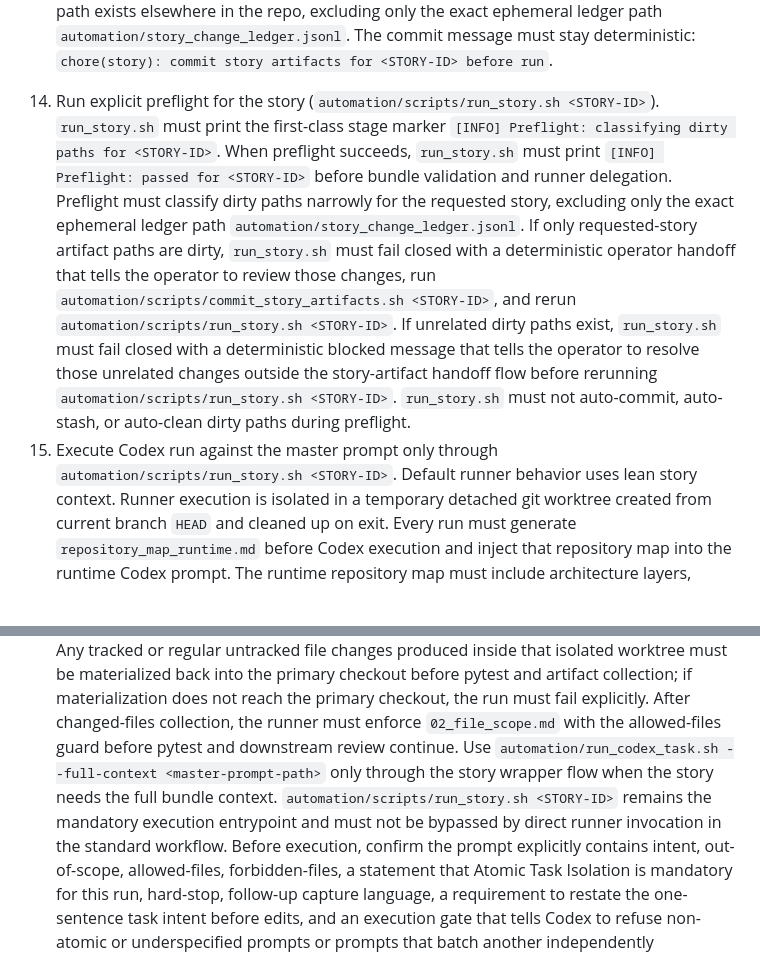
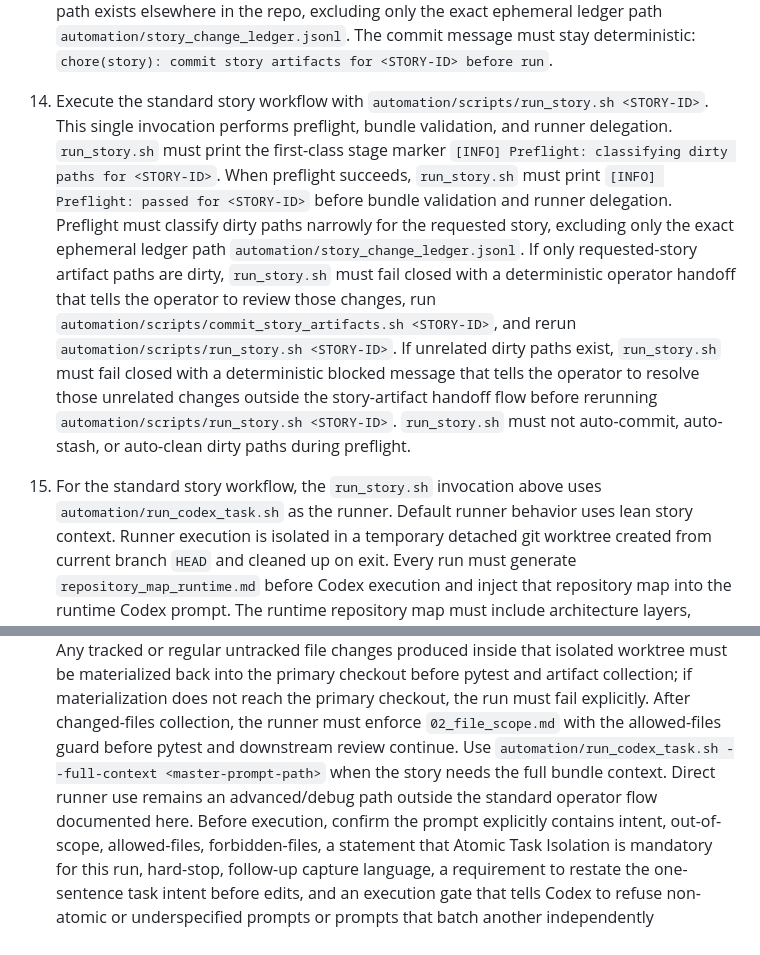
Before and after one commit to abosov/m_bot, a Markdown page: docs/90_codex/STORY_EXECUTION_CHECKLIST.md, 2 parts joined by grey strips. Drawn GitHub-style; blank space fills up the shorter version.

```diff
--- a/docs/90_codex/STORY_EXECUTION_CHECKLIST.md
+++ b/docs/90_codex/STORY_EXECUTION_CHECKLIST.md
@@ -28,14 +28,16 @@ Stable SOP for running one user story through the Codex workflow with minimal ri
    The handoff must fail when no eligible story-artifact changes exist.
    The handoff must fail closed when any unrelated dirty path exists elsewhere in the repo, excluding only the exact ephemeral ledger path `automation/story_change_ledger.jsonl`.
    The commit message must stay deterministic: `chore(story): commit story artifacts for <STORY-ID> before run`.
-14. Run explicit preflight for the story (`automation/scripts/run_story.sh <STORY-ID>`).
+14. Execute the standard story workflow with `automation/scripts/run_story.sh <STORY-ID>`.
+   This single invocation performs preflight, bundle validation, and runner delegation.
    `run_story.sh` must print the first-class stage marker `[INFO] Preflight: classifying dirty paths for <STORY-ID>`.
    When preflight succeeds, `run_story.sh` must print `[INFO] Preflight: passed for <STORY-ID>` before bundle validation and runner delegation.
    Preflight must classify dirty paths narrowly for the requested story, excluding only the exact ephemeral ledger path `automation/story_change_ledger.jsonl`.
    If only requested-story artifact paths are dirty, `run_story.sh` must fail closed with a deterministic operator handoff that tells the operator to review those changes, run `automation/scripts/commit_story_artifacts.sh <STORY-ID>`, and rerun `automation/scripts/run_story.sh <STORY-ID>`.
    If unrelated dirty paths exist, `run_story.sh` must fail closed with a deterministic blocked message that tells the operator to resolve those unrelated changes outside the story-artifact handoff flow before rerunning `automation/scripts/run_story.sh <STORY-ID>`.
    `run_story.sh` must not auto-commit, auto-stash, or auto-clean dirty paths during preflight.
-15. Execute Codex run against the master prompt only through `automation/scripts/run_story.sh <STORY-ID>`.
+
+15. For the standard story workflow, the `run_story.sh` invocation above uses `automation/run_codex_task.sh` as the runner.
    Default runner behavior uses lean story context.
    Runner execution is isolated in a temporary detached git worktree created from current branch `HEAD` and cleaned up on exit.
    Every run must generate `repository_map_runtime.md` before Codex execution and inject that repository map into the runtime Codex prompt.
@@ -43,8 +45,8 @@ Stable SOP for running one user story through the Codex workflow with minimal ri
    Story-local scope constraints in that runtime map must be marked as loaded when the allowed-file scope parses from `02_file_scope.md`; missing or unparseable allowed-file scope data must be surfaced as unavailable rather than implied to be empty, and a missing forbidden-file list must remain explicitly unavailable instead of being implied to be empty.
    Any tracked or regular untracked file changes produced inside that isolated worktree must be materialized back into the primary checkout before pytest and artifact collection; if materialization does not reach the primary checkout, the run must fail explicitly.
    After changed-files collection, the runner must enforce `02_file_scope.md` with the allowed-files guard before pytest and downstream review continue.
-   Use `automation/run_codex_task.sh --full-context <master-prompt-path>` only through the story wrapper flow when the story needs the full bundle context.
-   `automation/scripts/run_story.sh <STORY-ID>` remains the mandatory execution entrypoint and must not be bypassed by direct runner invocation in the standard workflow.
+   Use `automation/run_codex_task.sh --full-context <master-prompt-path>` when the story needs the full bundle context.
+   Direct runner use remains an advanced/debug path outside the standard operator flow documented here.
    Before execution, confirm the prompt explicitly contains intent, out-of-scope, allowed-files, forbidden-files, a statement that Atomic Task Isolation is mandatory for this run, hard-stop, follow-up capture language, a requirement to restate the one-sentence task intent before edits, and an execution gate that tells Codex to refuse non-atomic or underspecified prompts or prompts that batch another independently reviewable change.
    `run_story.sh` should record one evidence-only `story_started` event for `automation/story_change_ledger.jsonl`, and treat that exact path as ephemeral workflow state rather than implementation diff.
    `run_story.sh` and `automation/run_codex_task.sh` should restore the same exact path on exit so ledger writes do not persist as happy-path implementation drift.
```
Also changed, not shown: automation/bundle_packs/US-AUTO-44.bundle.md (+3 -1 lines), 1 other file.
